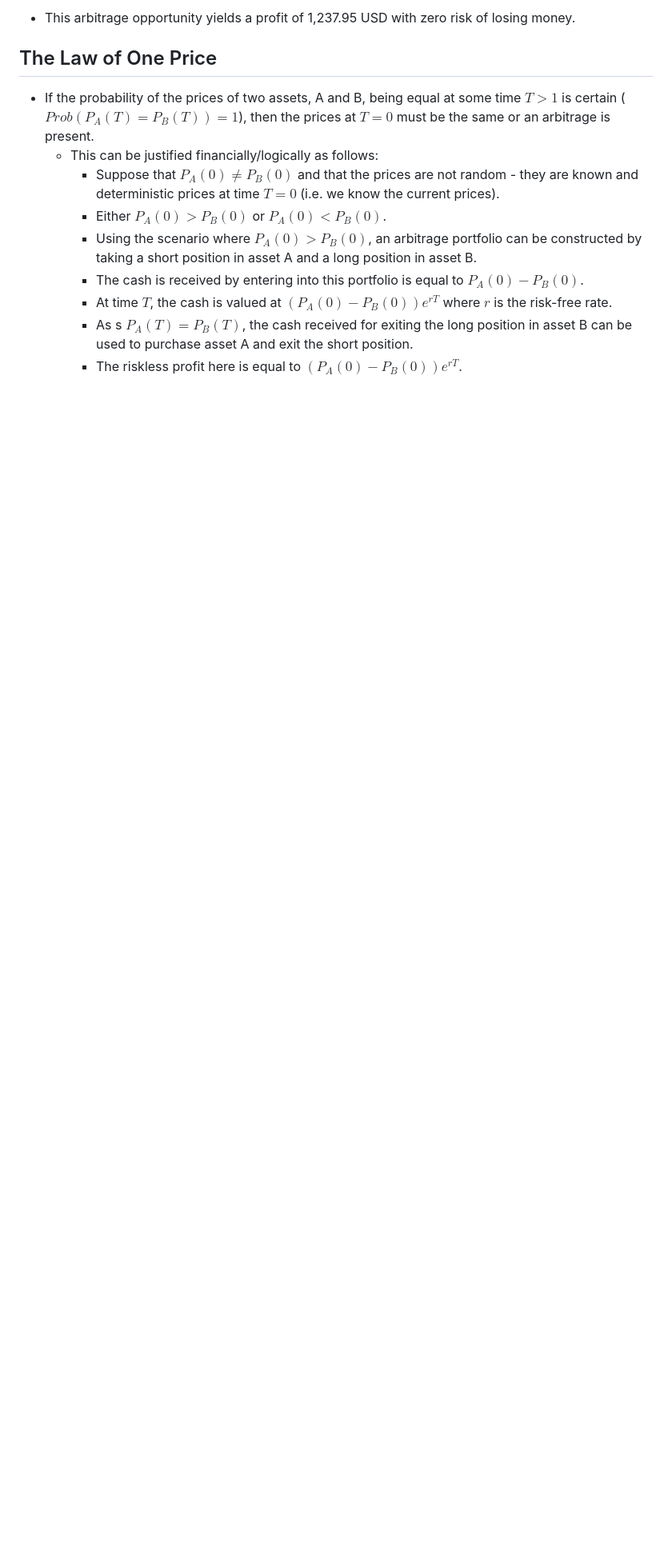
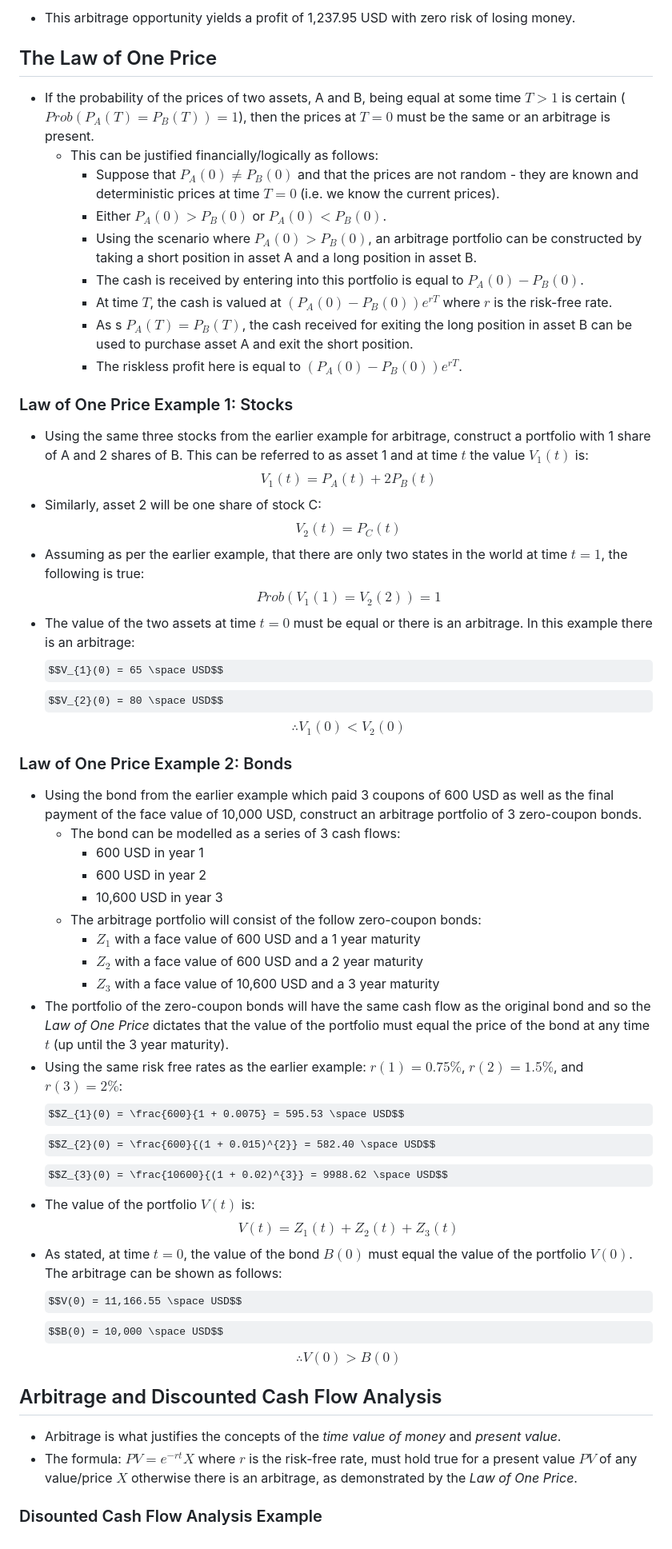
Before and after one commit to mattwalmsley/financial-modelling, a Markdown page: quant-library/documentation/6_arbitrage.md, the part around the change printed below. Shown: that part at 80% size. GitHub-like rendering; some formulas as TeX source; blank space fills up the shorter version.

Commit message:
Add law of one price examples.

```diff
--- a/quant-library/documentation/6_arbitrage.md
+++ b/quant-library/documentation/6_arbitrage.md
@@ -118,3 +122,46 @@ $$1166.55 \times (1 + 0.02)^{3} = \boxed{1,237.95 \space USD}$$
     - At time $T$, the cash is valued at $(P_{A}(0) - P_{B}(0))e^{rT}$ where $r$ is the risk-free rate.
     - As s $P_{A}(T) = P_{B}(T)$, the cash received for exiting the long position in asset B can be used to purchase asset A and exit the short position.
     - The riskless profit here is equal to $(P_{A}(0) - P_{B}(0))e^{rT}$.
+
+### Law of One Price Example 1: Stocks
+
+- Using the same three stocks from the earlier example for arbitrage, construct a portfolio with 1 share of A and 2 shares of B. This can be referred to as asset 1 and at time $t$ the value $V_{1}(t)$ is:
+$$V_{1}(t) = P_{A}(t) + 2 P_{B}(t)$$
+- Similarly, asset 2 will be one share of stock C:
+$$V_{2}(t) = P_{C}(t)$$
+- Assuming as per the earlier example, that there are only two states in the world at time $t = 1$, the following is true:
+$$Prob(V_{1}(1) = V_{2}(2)) = 1$$
+- The value of the two assets at time $t = 0$ must be equal or there is an arbitrage. In this example there is an arbitrage:
+$$V_{1}(0) = 65 \space USD$$
+$$V_{2}(0) = 80 \space USD$$
+$$\therefore V_{1}(0) < V_{2}(0)$$
+
+### Law of One Price Example 2: Bonds
+
+- Using the bond from the earlier example which paid 3 coupons of 600 USD as well as the final payment of the face value of 10,000 USD, construct an arbitrage portfolio of 3 zero-coupon bonds.
+  - The bond can be modelled as a series of 3 cash flows:
+    - 600 USD in year 1
+    - 600 USD in year 2
+    - 10,600 USD in year 3
+  - The arbitrage portfolio will consist of the follow zero-coupon bonds:
+    - $Z_{1}$ with a face value of 600 USD and a 1 year maturity
+    - $Z_{2}$ with a face value of 600 USD and a 2 year maturity
+    - $Z_{3}$ with a face value of 10,600 USD and a 3 year maturity
+- The portfolio of the zero-coupon bonds will have the same cash flow as the original bond and so the *Law of One Price* dictates that the value of the portfolio must equal the price of the bond at any time $t$ (up until the 3 year maturity).
+- Using the same risk free rates as the earlier example: $r(1) = 0.75\%$, $r(2) = 1.5\%$, and $r(3) = 2\%$:
+$$Z_{1}(0) = \frac{600}{1 + 0.0075} = 595.53 \space USD$$
+$$Z_{2}(0) = \frac{600}{(1 + 0.015)^{2}} = 582.40 \space USD$$
+$$Z_{3}(0) = \frac{10600}{(1 + 0.02)^{3}} = 9988.62 \space USD$$
+- The value of the portfolio $V(t)$ is:
+$$V(t) = Z_{1}(t) + Z_{2}(t) + Z_{3}(t)$$
+- As stated, at time $t = 0$, the value of the bond $B(0)$ must equal the value of the portfolio $V(0)$. The arbitrage can be shown as follows:
+$$V(0) = 11,166.55 \space USD$$
+$$B(0) = 10,000 \space USD$$
+$$\therefore V(0) > B(0)$$
+
+## Arbitrage and Discounted Cash Flow Analysis
+
+- Arbitrage is what justifies the concepts of the *time value of money* and *present value*.
+- The formula: $PV = e^{-rt}X$ where $r$ is the risk-free rate, must hold true for a present value $PV$ of any value/price $X$ otherwise there is an arbitrage, as demonstrated by the *Law of One Price*.
+
+### Disounted Cash Flow Analysis Example
```
Also changed, not shown: other parts of quant-library/documentation/6_arbitrage.md (+4 -0 lines).
